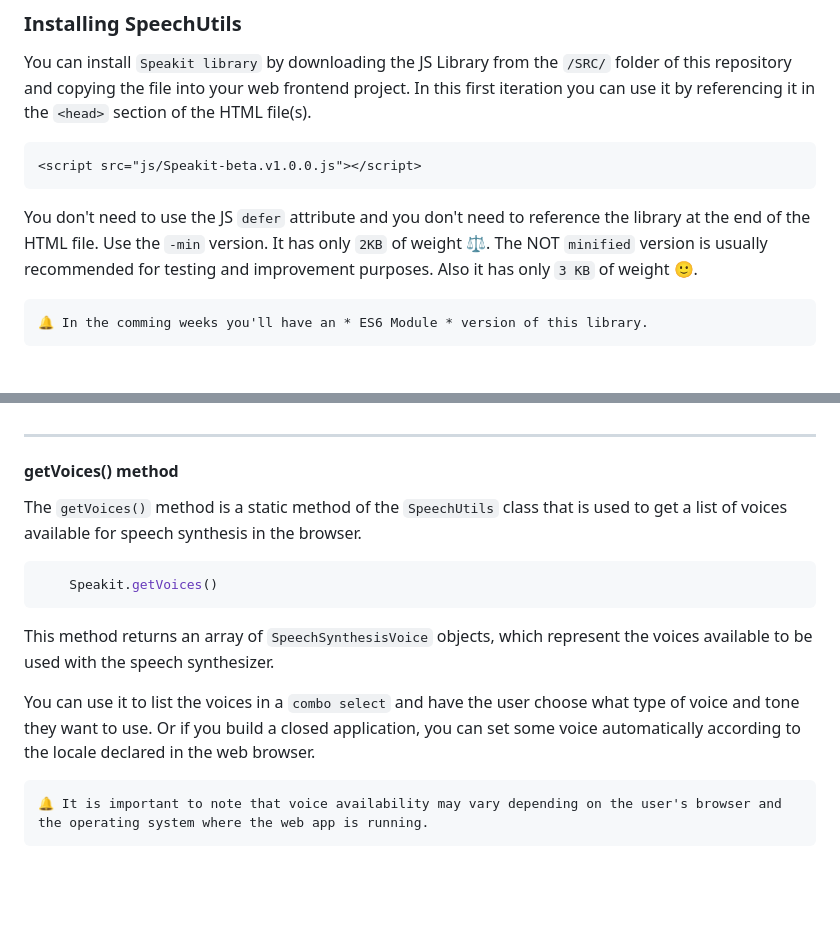
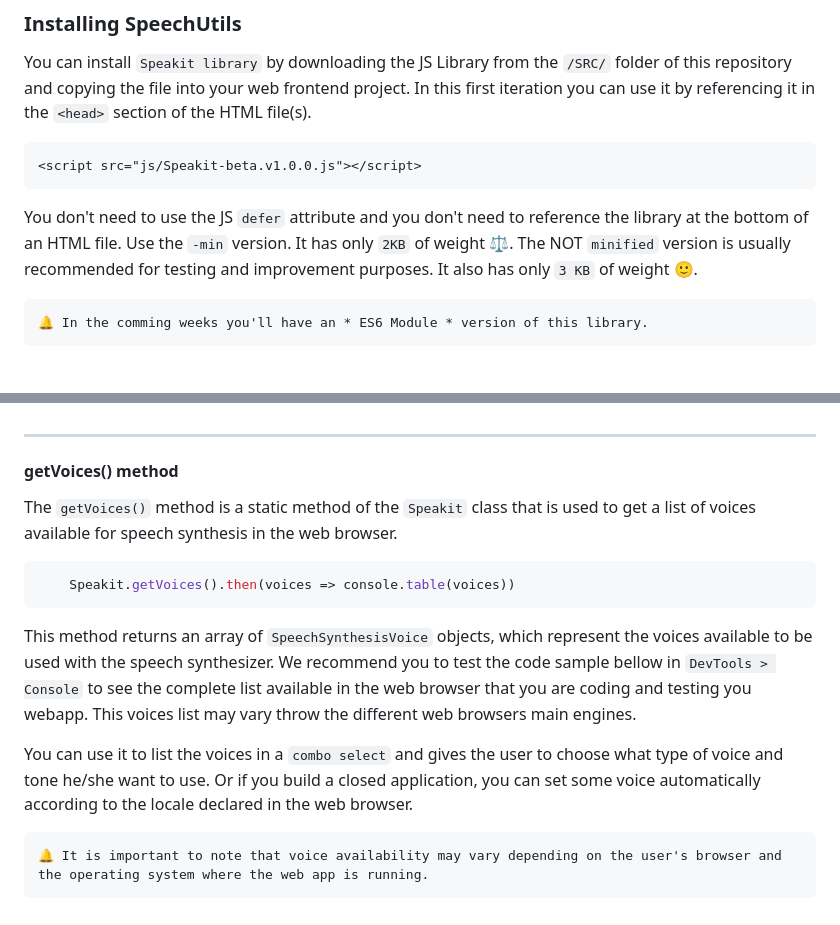
Before and after one commit to mobilepadawan/Speakit-JS, a Markdown page: README.md, 2 parts joined by grey strips. GitHub-like rendering; blank space fills up the shorter version.

````diff
--- a/README.md
+++ b/README.md
@@ -38,7 +38,7 @@ You can install `Speakit library` by downloading the JS Library from the `/SRC/`
 <script src="js/Speakit-beta.v1.0.0.js"></script>
 ```
 
-You don't need to use the JS `defer` attribute and you don't need to reference the library at the end of the HTML file. Use the `-min` version. It has only `2KB` of weight ⚖️. The NOT `minified` version is usually recommended for testing and improvement purposes. Also it has only `3 KB` of weight 🙂.
+You don't need to use the JS `defer` attribute and you don't need to reference the library at the bottom of an HTML file. Use the `-min` version. It has only `2KB` of weight ⚖️. The NOT `minified` version is usually recommended for testing and improvement purposes. It also has only `3 KB` of weight 🙂.
 
 ```
 🔔 In the comming weeks you'll have an * ES6 Module * version of this library.
@@ -92,15 +92,16 @@ A value of `1.0` represents normal pitch, and higher or lower values will alter
 
 #### getVoices() method
 
-The `getVoices()` method is a static method of the `SpeechUtils` class that is used to get a list of voices available for speech synthesis in the browser.
+The `getVoices()` method is a static method of the `Speakit` class that is used to get a list of voices available for speech synthesis in the web browser.
 
 ```javascript
-    Speakit.getVoices()
+    Speakit.getVoices().then(voices => console.table(voices))
 ```
 
 This method returns an array of `SpeechSynthesisVoice` objects, which represent the voices available to be used with the speech synthesizer.
+We recommend you to test the code sample bellow in `DevTools > Console` to see the complete list available in the web browser that you are coding and testing you webapp. This voices list may vary throw the different web browsers main engines.
 
-You can use it to list the voices in a `combo select` and have the user choose what type of voice and tone they want to use. Or if you build a closed application, you can set some voice automatically according to the locale declared in the web browser.
+You can use it to list the voices in a `combo select` and gives the user to choose what type of voice and tone he/she want to use. Or if you build a closed application, you can set some voice automatically according to the locale declared in the web browser.
 
 ```
 🔔 It is important to note that voice availability may vary depending on the user's browser and the operating system where the web app is running.
````
